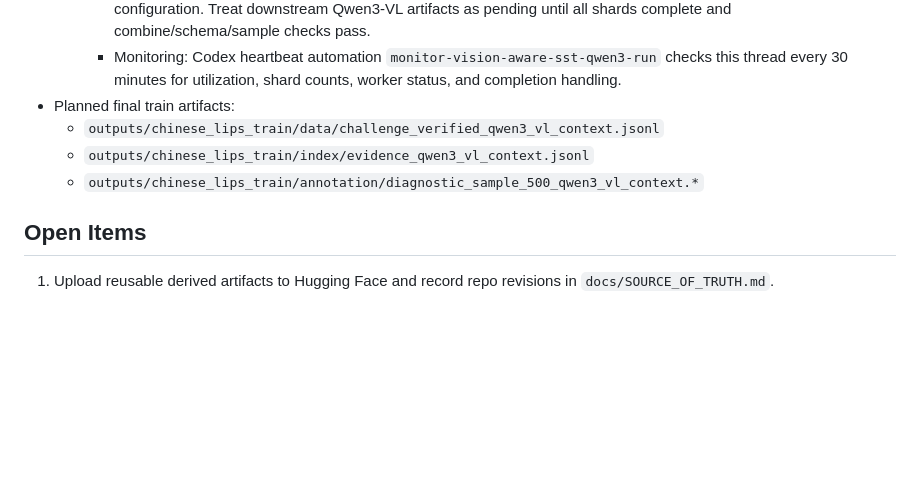
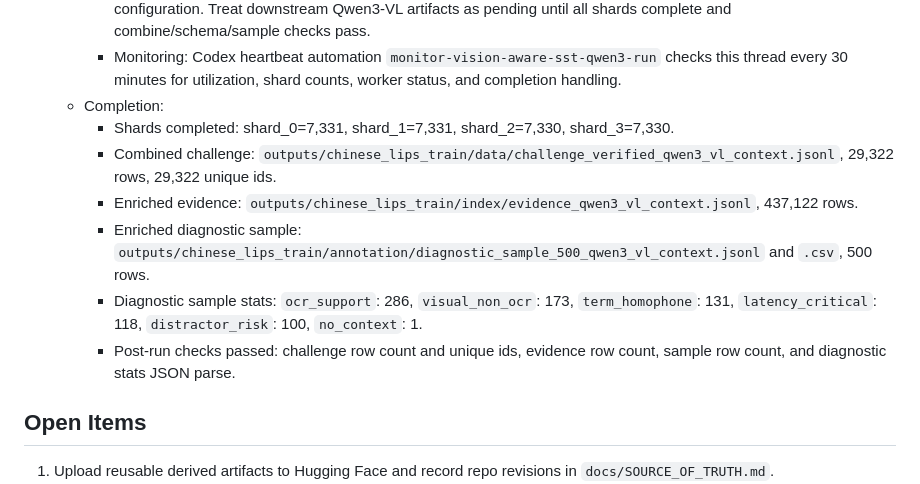
Before and after one commit to luojiaxuan/slide_aware_sst_minpaper, a Markdown page: docs/PROGRESS.md, the part around the change. Rendered like a GitHub page; blank space fills up the shorter version.

Commit message:
Record Qwen3 enrichment completion

```diff
--- a/docs/PROGRESS.md
+++ b/docs/PROGRESS.md
@@ -216,10 +216,23 @@ or a stronger Qwen3-VL variant if available.
     - Monitoring: Codex heartbeat automation
       `monitor-vision-aware-sst-qwen3-run` checks this thread every 30 minutes
       for utilization, shard counts, worker status, and completion handling.
-- Planned final train artifacts:
-  - `outputs/chinese_lips_train/data/challenge_verified_qwen3_vl_context.jsonl`
-  - `outputs/chinese_lips_train/index/evidence_qwen3_vl_context.jsonl`
-  - `outputs/chinese_lips_train/annotation/diagnostic_sample_500_qwen3_vl_context.*`
+  - Completion:
+    - Shards completed: shard_0=7,331, shard_1=7,331, shard_2=7,330,
+      shard_3=7,330.
+    - Combined challenge:
+      `outputs/chinese_lips_train/data/challenge_verified_qwen3_vl_context.jsonl`,
+      29,322 rows, 29,322 unique ids.
+    - Enriched evidence:
+      `outputs/chinese_lips_train/index/evidence_qwen3_vl_context.jsonl`,
+      437,122 rows.
+    - Enriched diagnostic sample:
+      `outputs/chinese_lips_train/annotation/diagnostic_sample_500_qwen3_vl_context.jsonl`
+      and `.csv`, 500 rows.
+    - Diagnostic sample stats:
+      `ocr_support`: 286, `visual_non_ocr`: 173, `term_homophone`: 131,
+      `latency_critical`: 118, `distractor_risk`: 100, `no_context`: 1.
+    - Post-run checks passed: challenge row count and unique ids, evidence row
+      count, sample row count, and diagnostic stats JSON parse.
 
 ## Open Items
 
```
Also changed, not shown: docs/QWEN3_GPU_PROFILING_20260706.md (+6 -5 lines), docs/SOURCE_OF_TRUTH.md (+7 -8 lines).
